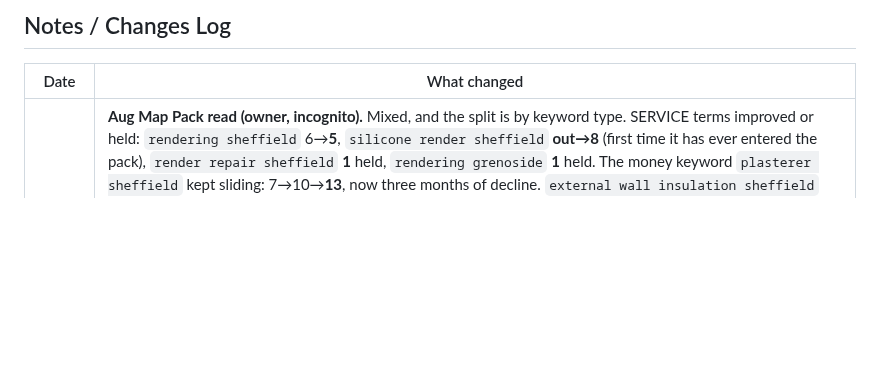
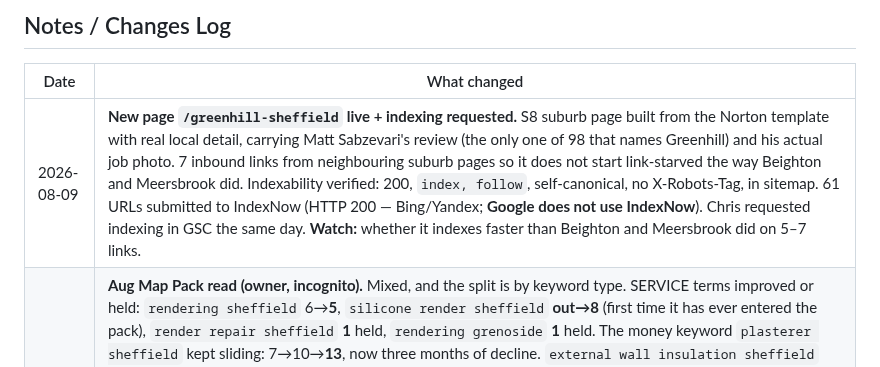
Before and after one commit to plastersolutionsltd-arch/plaster-rendering-site, a Markdown page: seo-ranking-tracker.md, the part around the change. Drawn GitHub-style; blank space fills up the shorter version.

Commit message:
Tracker: Greenhill page live, IndexNow submitted, indexing requested
Co-Authored-By: Claude Opus 5 <noreply@anthropic.com>

```diff
--- a/seo-ranking-tracker.md
+++ b/seo-ranking-tracker.md
@@ -110,6 +110,7 @@ exactly this reason. `rendering near me` appearing at 208 impressions is new.
 
 | Date | What changed |
 |---|---|
+| 2026-08-09 | **New page `/greenhill-sheffield` live + indexing requested.** S8 suburb page built from the Norton template with real local detail, carrying Matt Sabzevari's review (the only one of 98 that names Greenhill) and his actual job photo. 7 inbound links from neighbouring suburb pages so it does not start link-starved the way Beighton and Meersbrook did. Indexability verified: 200, `index, follow`, self-canonical, no X-Robots-Tag, in sitemap. 61 URLs submitted to IndexNow (HTTP 200 — Bing/Yandex; **Google does not use IndexNow**). Chris requested indexing in GSC the same day. **Watch:** whether it indexes faster than Beighton and Meersbrook did on 5–7 links. |
 | 2026-08-08 | **Aug Map Pack read (owner, incognito).** Mixed, and the split is by keyword type. SERVICE terms improved or held: `rendering sheffield` 6&rarr;**5**, `silicone render sheffield` **out&rarr;8** (first time it has ever entered the pack), `render repair sheffield` **1** held, `rendering grenoside` **1** held. The money keyword `plasterer sheffield` kept sliding: 7&rarr;10&rarr;**13**, now three months of decline. `external wall insulation sheffield` still out (owner saw only DP Insulation returned). SUBURB terms all fell: chapeltown 2&rarr;4, ecclesfield 2&rarr;5, hillsborough 7&rarr;**19**, walkley 13&rarr;**out**, crookes still out. **CAVEAT: Map Pack rank is distance-weighted from wherever the search is run**, so suburb readings taken from the Grenoside office flatter nearby areas (Grenoside 1, Chapeltown 4) and punish the far side of the city (Hillsborough, Walkley, Crookes). Treat the suburb drops as unconfirmed until re-checked the same way each month. `monocouche render sheffield` **out** — owner reports MAC Rendering is what shows for it. Same competitor named in AI-SEARCH-OPTIMISATION.md as being listed on the K-Rend and Weber approved-applicator directories while P&R is not. Nothing in the 21 reviews published on the site uses the word "monocouche"; the only place it appears is in Chris's owner reply to Matt Sabzevari (7 Aug), not in a customer's own words. |
 | 2026-05-01 | Schema upgraded on all 39 suburb pages + 6 service pages |
 | 2026-04-26 | 12 pages submitted for re-indexing in GSC |
```
